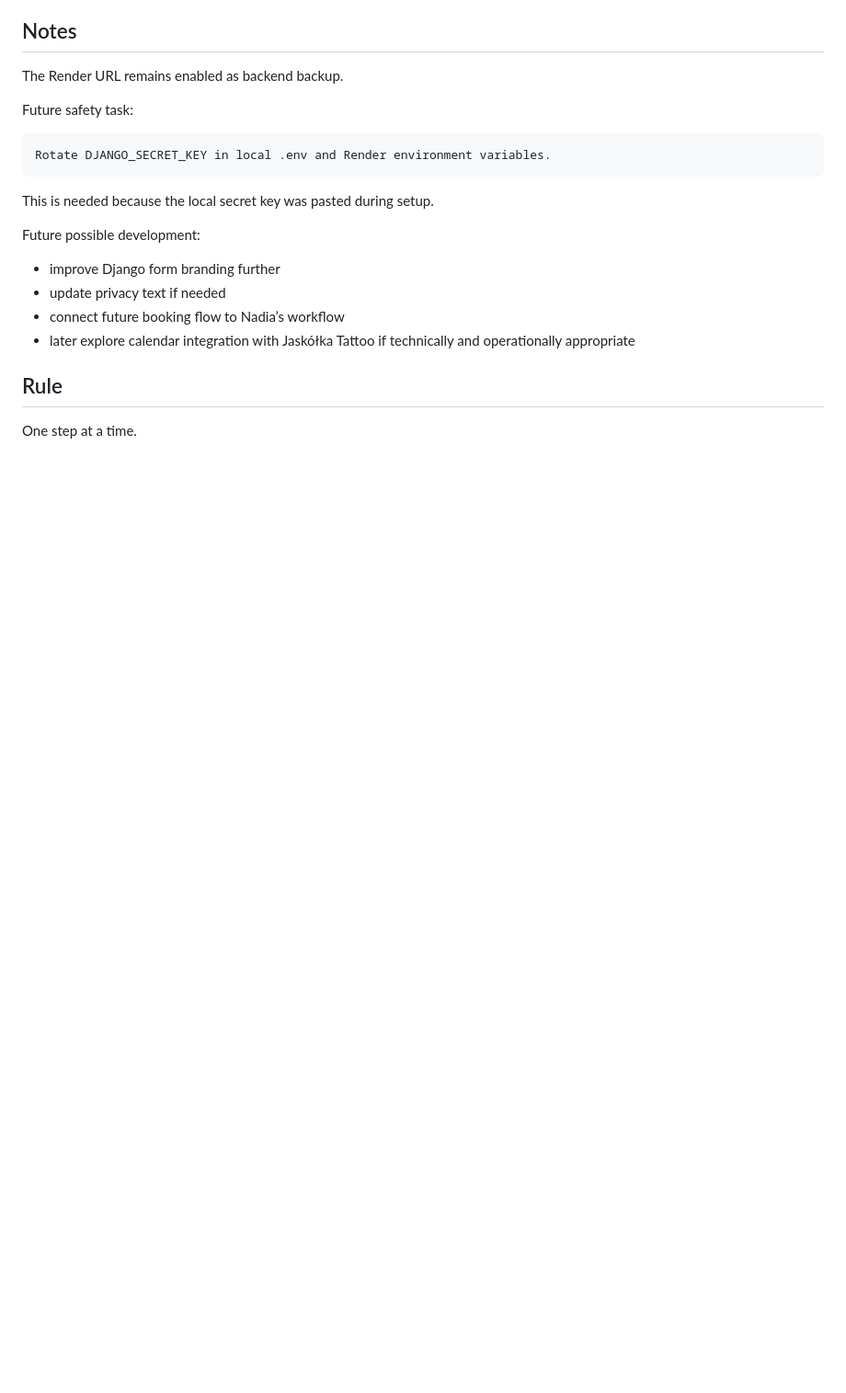
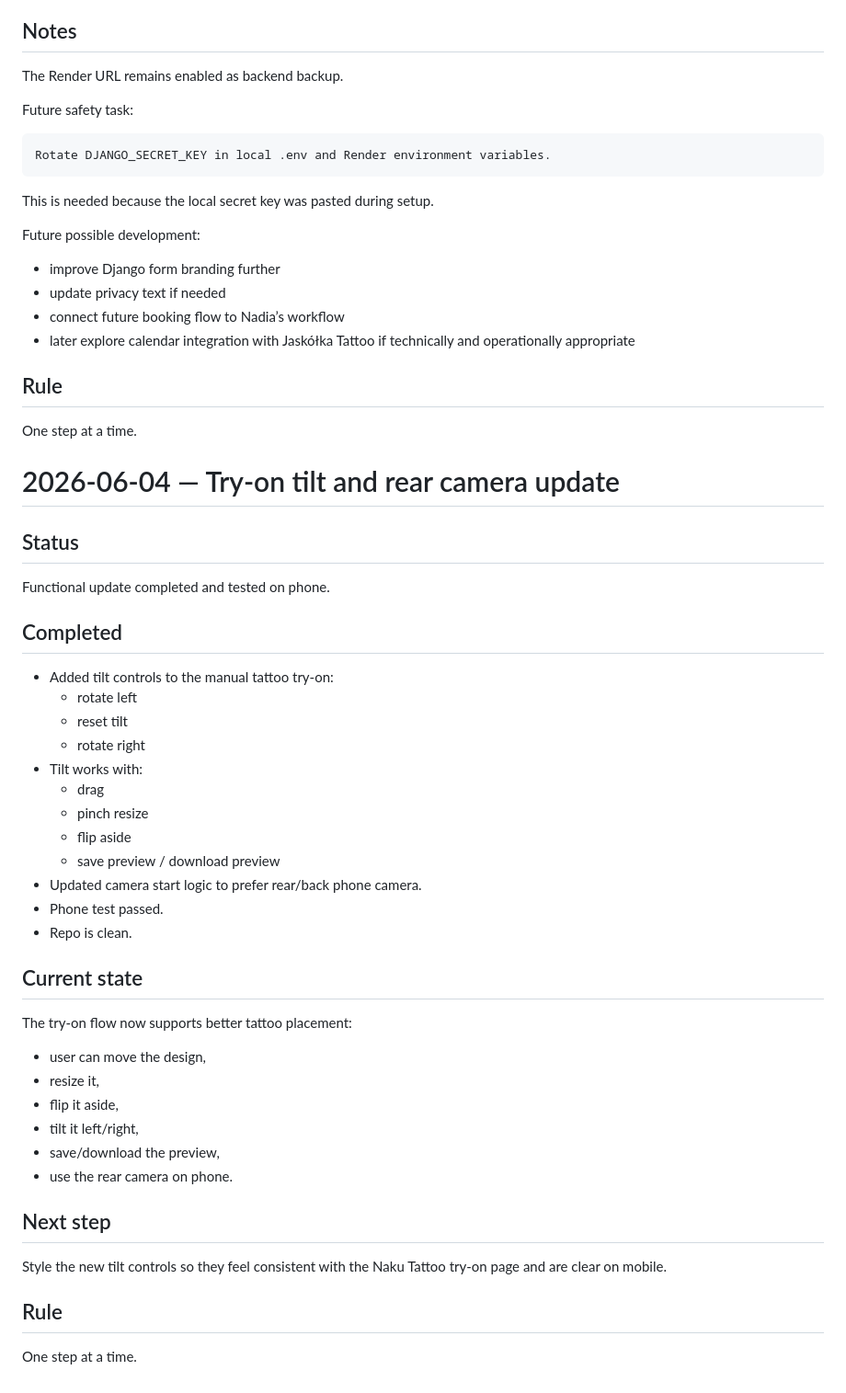
Before and after one commit to AgaKub/naku-tattoo-landing, a Markdown page: docs/checkpoints.md, the part around the change. Shown at 92% size. GitHub-like rendering; blank space fills up the shorter version.

Commit message:
Document try-on tilt and rear camera update

```diff
--- a/docs/checkpoints.md
+++ b/docs/checkpoints.md
@@ -800,3 +800,43 @@ Future possible development:
 ## Rule
 
 One step at a time.
+
+
+# 2026-06-04 — Try-on tilt and rear camera update
+
+## Status
+
+Functional update completed and tested on phone.
+
+## Completed
+
+- Added tilt controls to the manual tattoo try-on:
+  - rotate left
+  - reset tilt
+  - rotate right
+- Tilt works with:
+  - drag
+  - pinch resize
+  - flip aside
+  - save preview / download preview
+- Updated camera start logic to prefer rear/back phone camera.
+- Phone test passed.
+- Repo is clean.
+
+## Current state
+
+The try-on flow now supports better tattoo placement:
+- user can move the design,
+- resize it,
+- flip it aside,
+- tilt it left/right,
+- save/download the preview,
+- use the rear camera on phone.
+
+## Next step
+
+Style the new tilt controls so they feel consistent with the Naku Tattoo try-on page and are clear on mobile.
+
+## Rule
+
+One step at a time.
```
